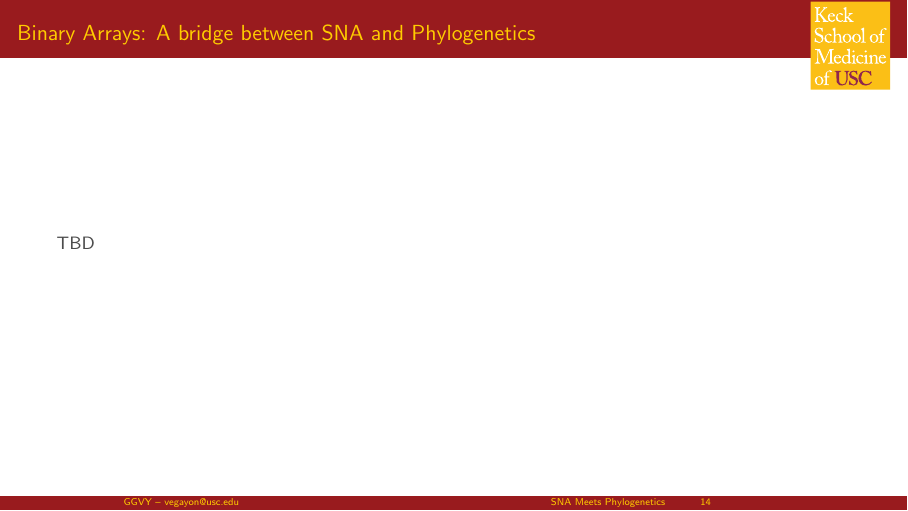
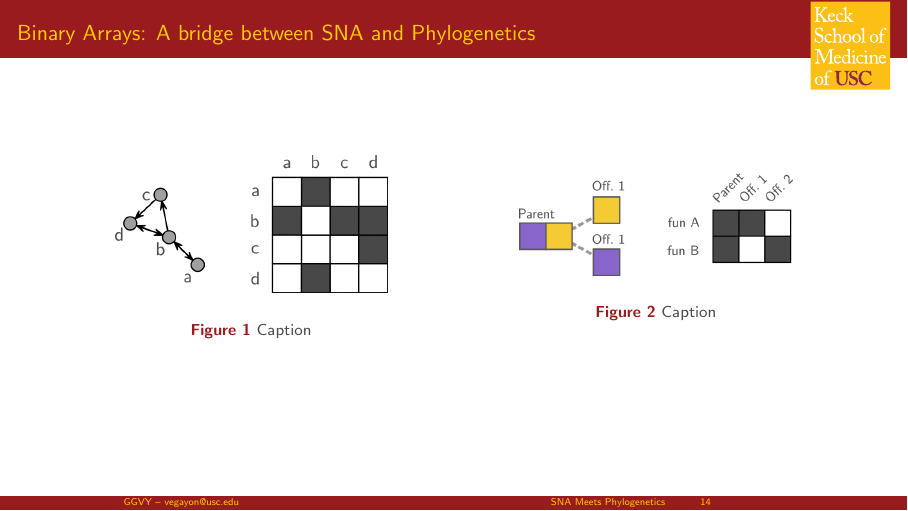
Before and after one commit to gvegayon/ny-genome-talk, LaTeX slides (slides.tex): page 14 of 42. Compiled offline with pdfLaTeX.

Commit message:
Updates from Overleaf

```diff
--- a/slides.tex
+++ b/slides.tex
@@ -419,7 +419,24 @@
 % -------------------------------------------------------------------------------
 \begin{frame}
 	\frametitle{Binary Arrays: A bridge between SNA and Phylogenetics}
-	TBD
+
+	\begin{minipage}[c]{.49\linewidth}
+	\begin{figure}
+	    \centering
+	    \includegraphics[width=.7\linewidth]{fig/adjmat-network.png}
+	    \caption{Caption}
+        \label{fig:my_label}
+	\end{figure}
+	\end{minipage}\hfill
+	\begin{minipage}[c]{.49\linewidth}
+	\begin{figure}
+	    \centering
+	    \includegraphics[width=.7\linewidth]{fig/adjmat-aphylo.png}
+	    \caption{Caption}
+        \label{fig:my_label}
+	\end{figure}
+	\end{minipage}
+
 \end{frame}
 
 \begin{frame}
```
